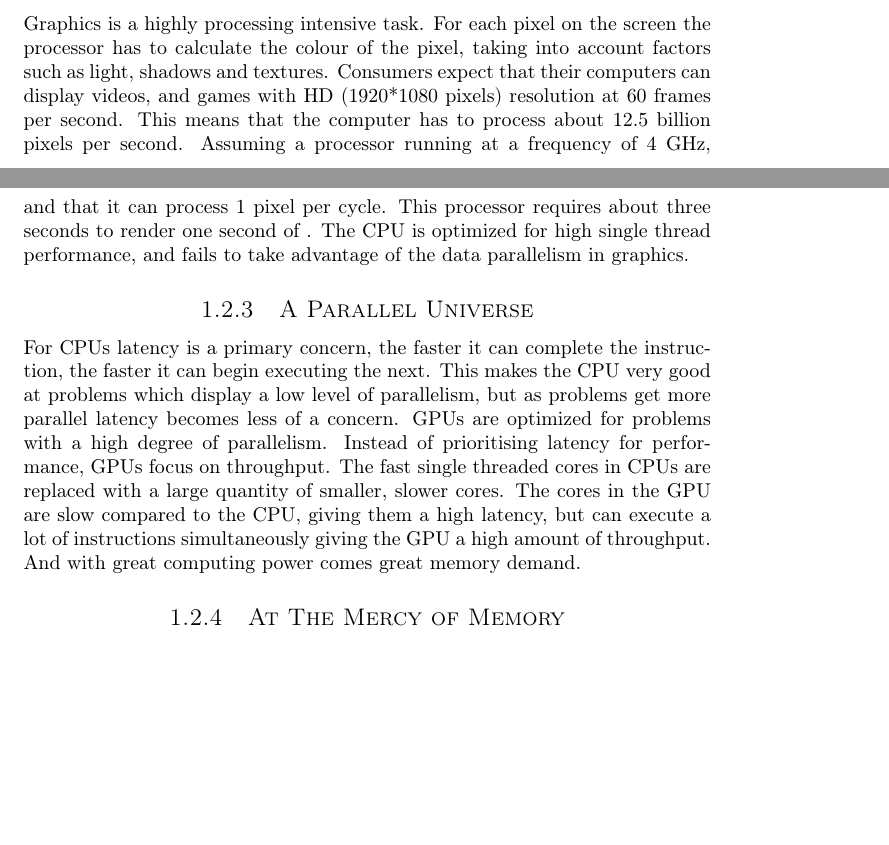
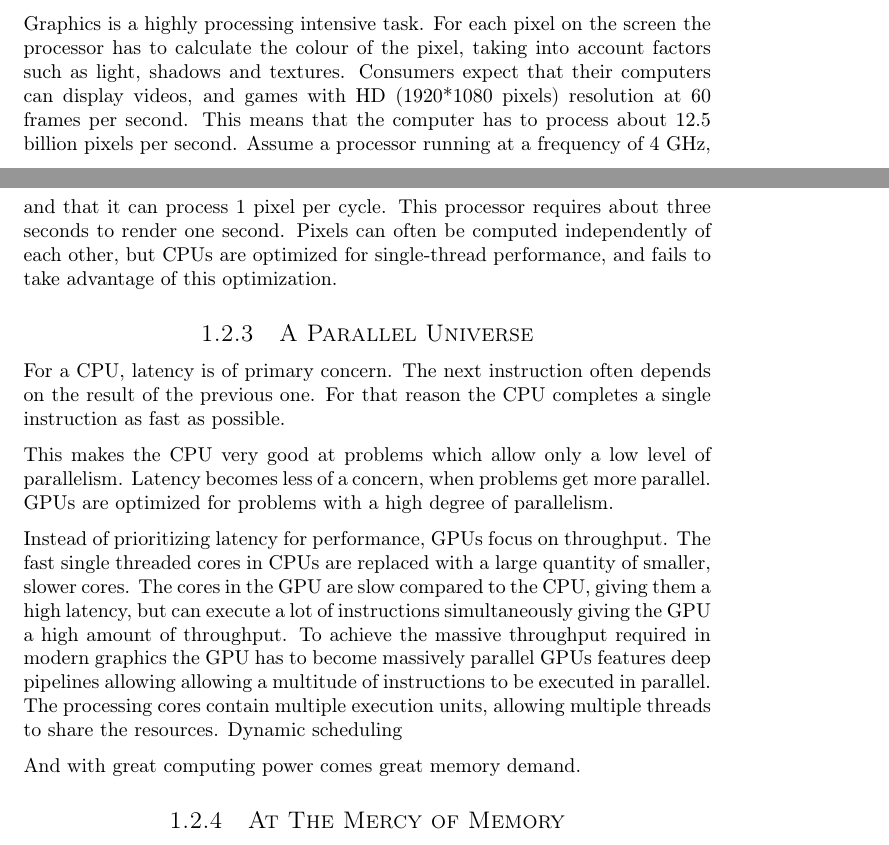
Before and after one commit to dmpro2014/report, a LaTeX thesis (report/main/report.tex, which reads report/introduction/introduction.tex): two parts of pages 10 and 11 of 31, joined at a grey line, cut so that both start at the same text, the shorter picture padded with empty space. Compiled offline with pdfLaTeX.

Commit message:
Editing stuff, gift

```diff
--- a/report/introduction/introduction.tex
+++ b/report/introduction/introduction.tex
@@ -94,18 +94,29 @@ Graphics is a highly processing intensive task.
 For each pixel on the screen the processor has to calculate the colour of the pixel, taking into account factors such as light, shadows and textures.
 Consumers expect that their computers can display videos, and games with HD (1920*1080 pixels) resolution at 60 frames per second.
 This means that the computer has to process about 12.5 billion pixels per second.
-Assuming a processor running at a frequency of 4 GHz, and that it can process 1 pixel per cycle.
-This processor requires about three seconds to render one second of .
-The CPU is optimized for high single thread performance, and fails to take advantage of the data parallelism in graphics.
+Assume a processor running at a frequency of 4 GHz, and that it can process 1 pixel per cycle.
+This processor requires about three seconds to render one second.
+Pixels can often be computed independently of each other, but CPUs are optimized for single-thread performance, and fails to take advantage of this optimization.
 
 \subsection{A Parallel Universe}
 
-For CPUs latency is a primary concern, the faster it can complete the instruction, the faster it can begin executing the next.
-This makes the CPU very good at problems which display a low level of parallelism, but as problems get more parallel latency becomes less of a concern.
+For a CPU, latency is of primary concern.
+The next instruction often depends on the result of the previous one.
+For that reason the CPU completes a single instruction as fast as possible.
+
+This makes the CPU very good at problems which allow only a low level of parallelism.
+Latency becomes less of a concern, when problems get more parallel.
 GPUs are optimized for problems with a high degree of parallelism.
-Instead of prioritising latency for performance, GPUs focus on throughput.
+
+Instead of prioritizing latency for performance, GPUs focus on throughput.
 The fast single threaded cores in CPUs are replaced with a large quantity of smaller, slower cores.
 The cores in the GPU are slow compared to the CPU, giving them a high latency, but can execute a lot of instructions simultaneously giving the GPU a high amount of throughput.
+To achieve the massive throughput required in modern graphics the GPU has to become massively parallel
+GPUs features deep pipelines allowing allowing a multitude of instructions to be executed in parallel.
+The processing cores contain multiple execution units, allowing multiple threads to share the resources.
+Dynamic scheduling
+
+
 And with great computing power comes great memory demand.
 
 \subsection{At The Mercy of Memory}
```
